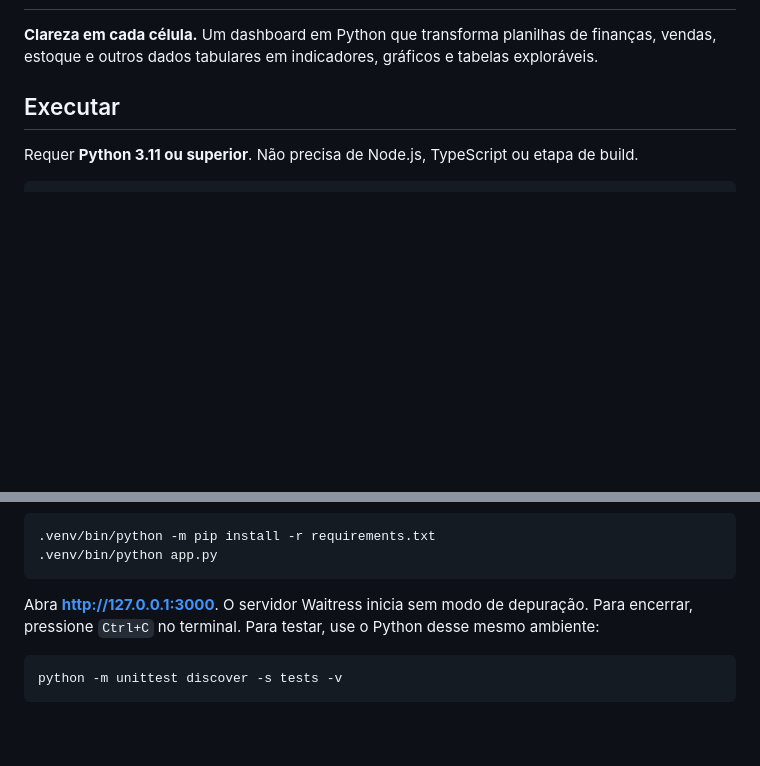
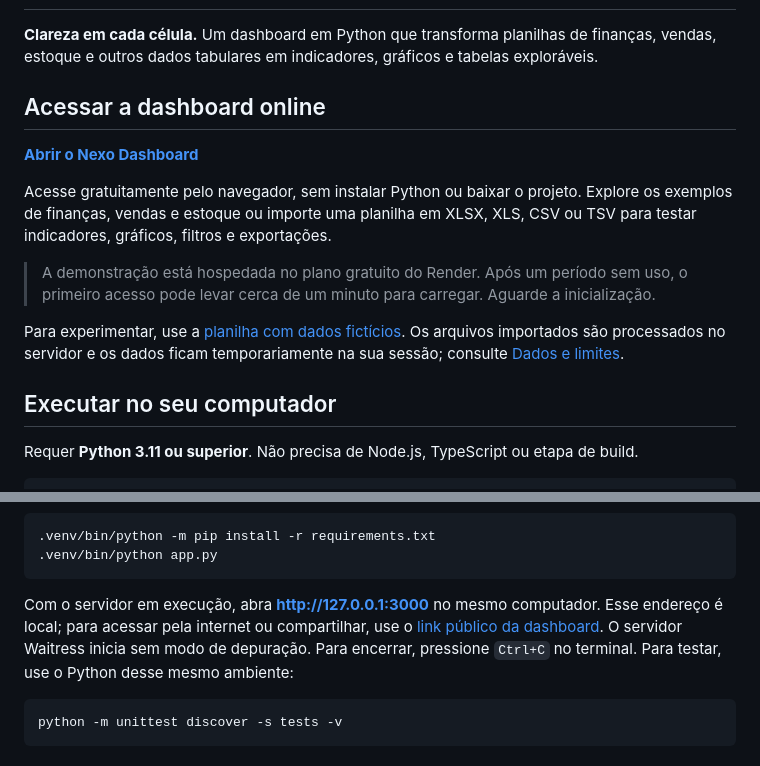
Before and after one commit to arthurbueno150-create/nexo-dashboard, a Markdown page: README.md, 2 parts joined by grey strips. Rendered like a GitHub page; blank space fills up the shorter version.

Commit message:
docs: highlight public dashboard link and explain local access

````diff
--- a/README.md
+++ b/README.md
@@ -2,7 +2,17 @@
 
 **Clareza em cada célula.** Um dashboard em Python que transforma planilhas de finanças, vendas, estoque e outros dados tabulares em indicadores, gráficos e tabelas exploráveis.
 
-## Executar
+## Acessar a dashboard online
+
+**[Abrir o Nexo Dashboard](https://nexo-dashboard-w97q.onrender.com/)**
+
+Acesse gratuitamente pelo navegador, sem instalar Python ou baixar o projeto. Explore os exemplos de finanças, vendas e estoque ou importe uma planilha em XLSX, XLS, CSV ou TSV para testar indicadores, gráficos, filtros e exportações.
+
+> A demonstração está hospedada no plano gratuito do Render. Após um período sem uso, o primeiro acesso pode levar cerca de um minuto para carregar. Aguarde a inicialização.
+
+Para experimentar, use a [planilha com dados fictícios](examples/nexo-dados-ficticios.xlsx). Os arquivos importados são processados no servidor e os dados ficam temporariamente na sua sessão; consulte [Dados e limites](#dados-e-limites).
+
+## Executar no seu computador
 
 Requer **Python 3.11 ou superior**. Não precisa de Node.js, TypeScript ou etapa de build.
 
@@ -26,7 +36,7 @@ No macOS ou Linux:
 .venv/bin/python app.py
 ```
 
-Abra **http://127.0.0.1:3000**. O servidor Waitress inicia sem modo de depuração. Para encerrar, pressione `Ctrl+C` no terminal. Para testar, use o Python desse mesmo ambiente:
+Com o servidor em execução, abra **http://127.0.0.1:3000** no mesmo computador. Esse endereço é local; para acessar pela internet ou compartilhar, use o [link público da dashboard](https://nexo-dashboard-w97q.onrender.com/). O servidor Waitress inicia sem modo de depuração. Para encerrar, pressione `Ctrl+C` no terminal. Para testar, use o Python desse mesmo ambiente:
 
 ```bash
 python -m unittest discover -s tests -v
````
